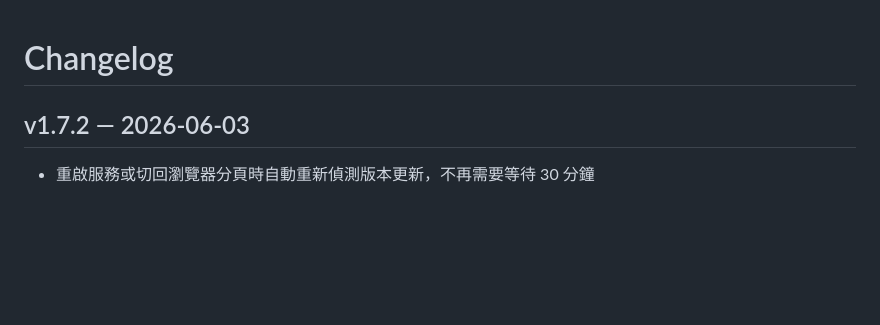
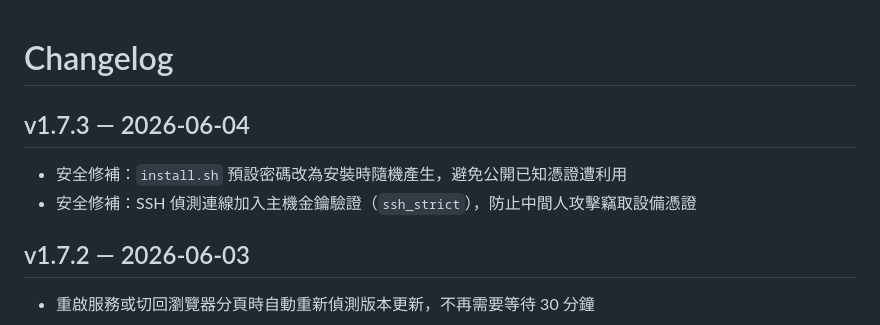
Before and after one commit to syuming/nodeguard, a Markdown page: CHANGELOG.md, the part around the change. GitHub-like rendering; blank space fills up the shorter version.

Commit message:
chore: 補上 v1.7.3 更新歷程
Co-Authored-By: Claude Sonnet 4.6 <noreply@anthropic.com>

```diff
--- a/CHANGELOG.md
+++ b/CHANGELOG.md
@@ -1,4 +1,8 @@
 # Changelog
+
+## v1.7.3 — 2026-06-04
+- 安全修補：`install.sh` 預設密碼改為安裝時隨機產生，避免公開已知憑證遭利用
+- 安全修補：SSH 偵測連線加入主機金鑰驗證（`ssh_strict`），防止中間人攻擊竊取設備憑證
 
 ## v1.7.2 — 2026-06-03
 - 重啟服務或切回瀏覽器分頁時自動重新偵測版本更新，不再需要等待 30 分鐘
```
